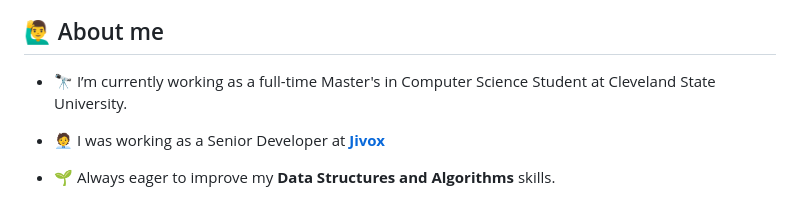
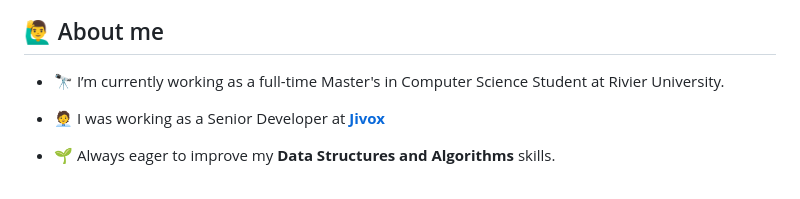
Before and after one commit to vinupaul/PortfolioOnGitHub, a Markdown page: README.md, the part around the change. Rendered like a GitHub page.

```diff
--- a/README.md
+++ b/README.md
@@ -7,7 +7,7 @@
 
 ## 🙋‍♂️ About me
 
-- 🔭 I’m currently working as a full-time Master's in Computer Science Student at Cleveland State University.
+- 🔭 I’m currently working as a full-time Master's in Computer Science Student at Rivier University.
 
 - 🧑‍💼 I was working as a Senior Developer at **[Jivox](https://jivox.com/)**
 
```
